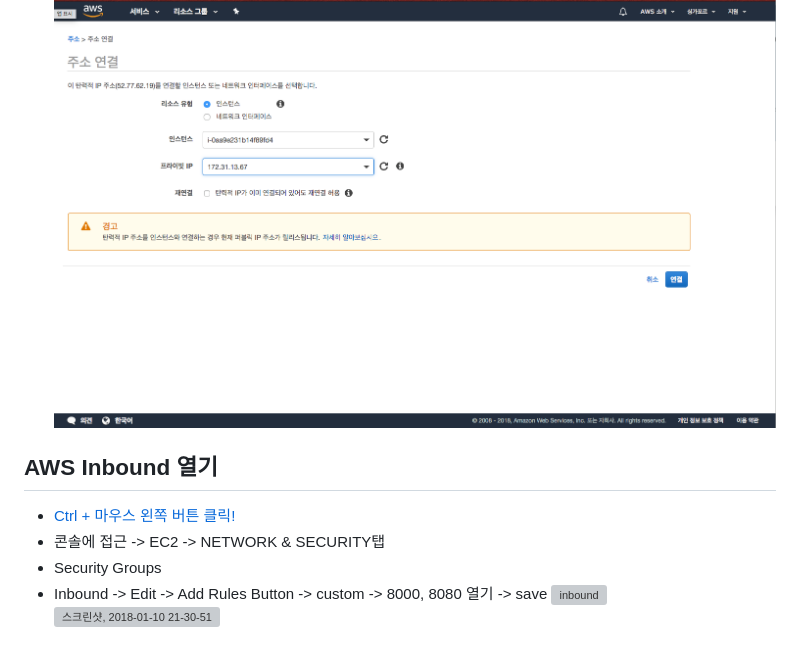
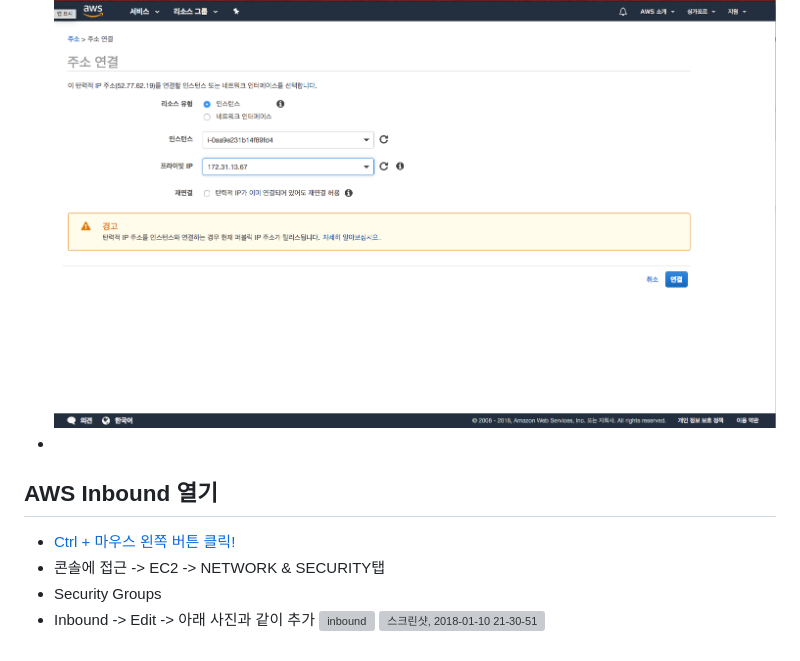
Before and after one commit to awskrug/ausg-likelion-seminar, a Markdown page: 1_C9/README.md, the part around the change. GitHub-like rendering; grey boxes are pictures that could not be loaded.

Commit message:
1_C9

```diff
--- a/1_C9/README.md
+++ b/1_C9/README.md
@@ -30,11 +30,12 @@ AWS Cloud9은 인터넷만 연결되어 있다면 웹 브라우저상으로 코
 * 인스턴스 -> 생성한 C9의 EC2 인스턴스 선택
 * 프라이빗 IP -> 생성한 C9의 EC2 인스턴스의 Private IP 선택
 ![Instance](images/elasticIP_2.png)
+*
 
 ## AWS Inbound 열기
 * [Ctrl + 마우스 왼쪽 버튼 클릭!](https://aws.amazon.com/ko/)
 * 콘솔에 접근  -> EC2 -> NETWORK & SECURITY탭
 * Security Groups
-* Inbound -> Edit  -> Add Rules Button -> custom -> 8000, 8080 열기 -> save
+* Inbound -> Edit  -> 아래 사진과 같이 추가
 ![inbound](https://i.imgur.com/MLrtqy2.png)
-![스크린샷, 2018-01-10 21-30-51](https://i.imgur.com/1T7SqP1.png)
+![스크린샷, 2018-01-10 21-30-51](Inbound.png)
```
Also changed, not shown: 1_C9/images/Inbound.png (added).
